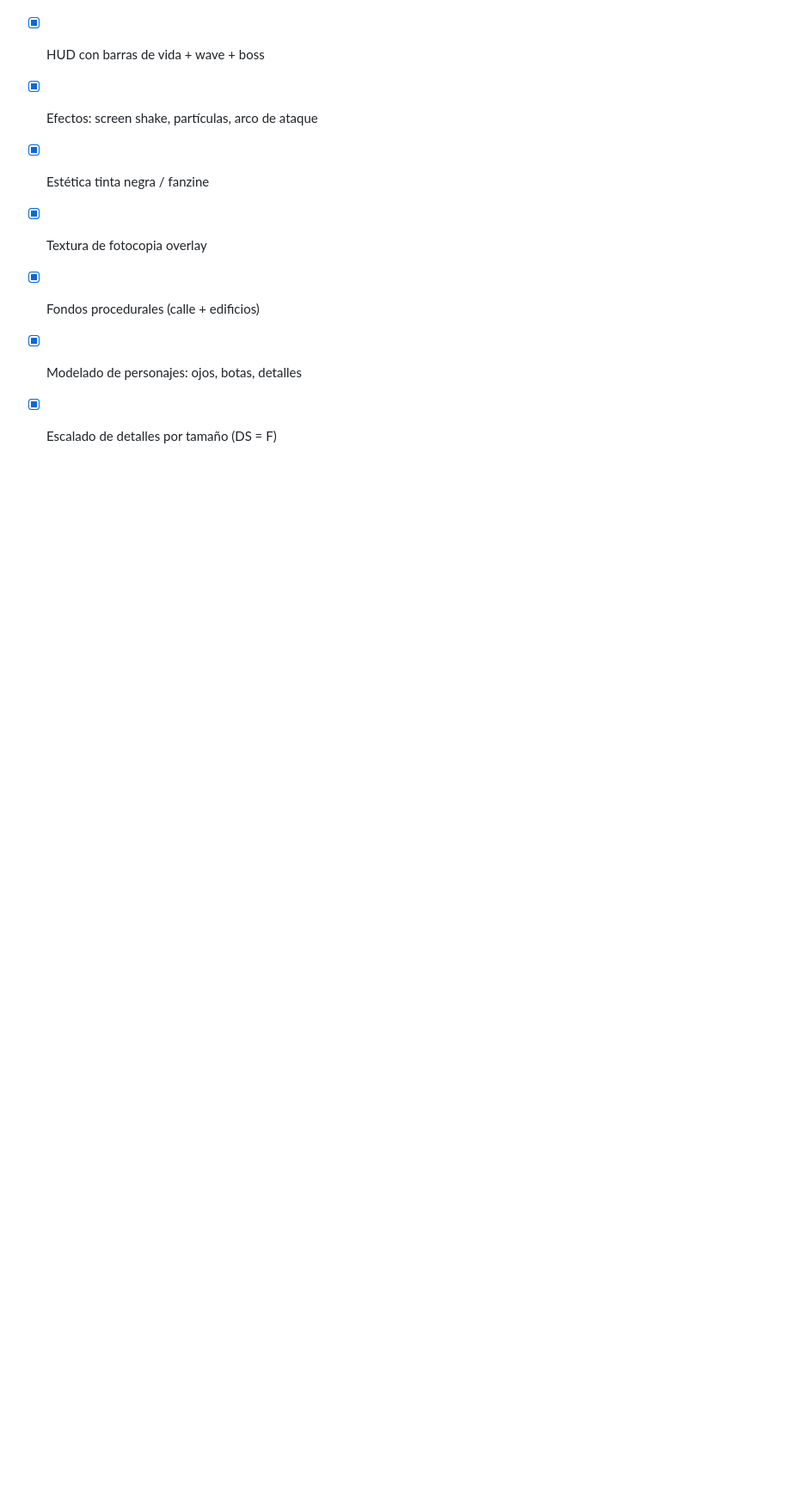
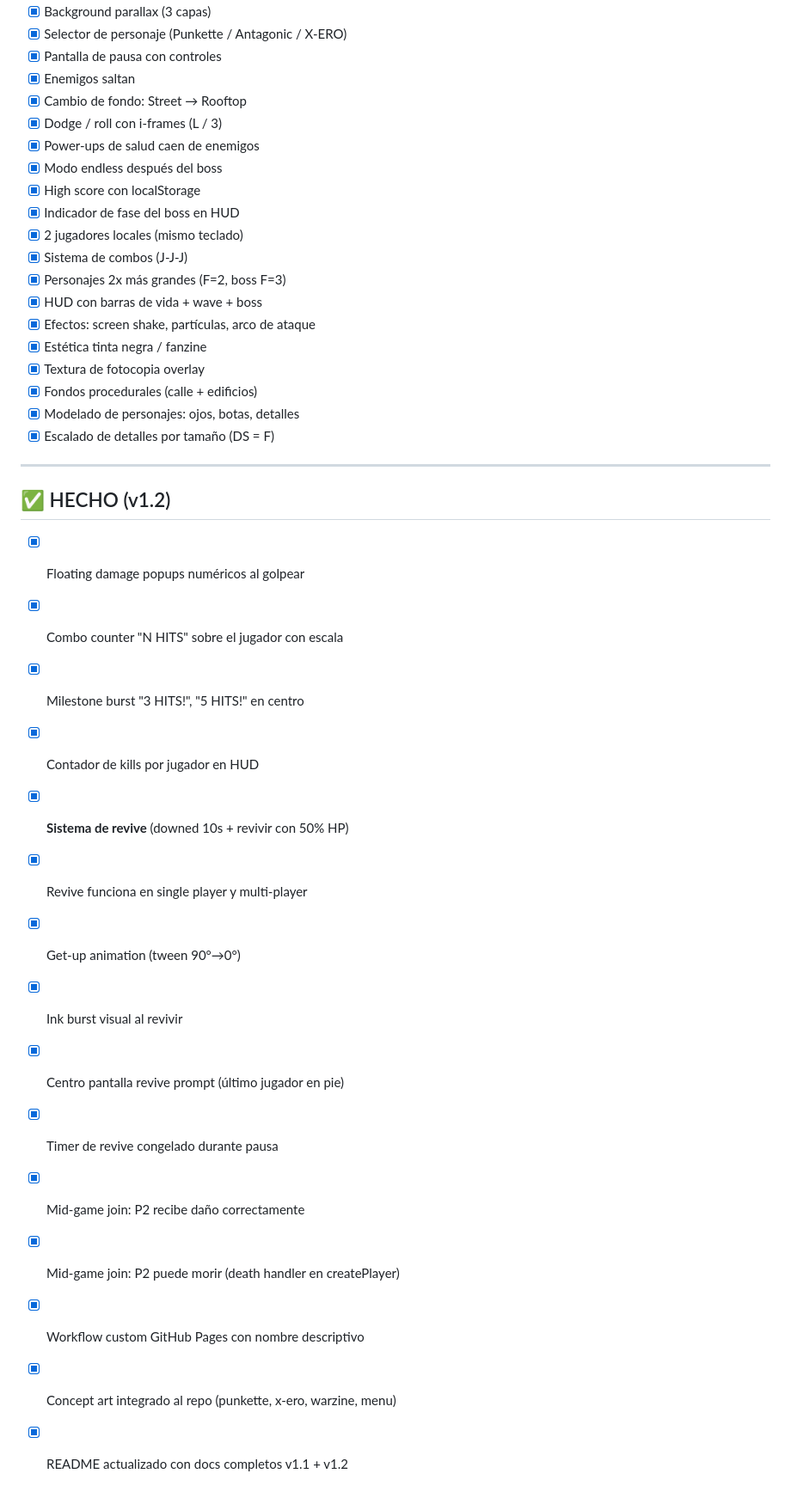
Before and after one commit to superdandi/warzine, a Markdown page: POLISH.md, the part around one of its changes. Shown at 86% size. GitHub-like rendering; blank space fills up the shorter version.

Commit message:
Actualiza POLISH.md con estado v1.2
Agrega tabla de featues completadas: revive system, damage
popups, combo counter, milestone burst, kill counter, bugs
corregidos, y sección HECHO (v1.2).

```diff
--- a/POLISH.md
+++ b/POLISH.md
@@ -163,3 +173,23 @@
 - [x] Fondos procedurales (calle + edificios)
 - [x] Modelado de personajes: ojos, botas, detalles
 - [x] Escalado de detalles por tamaño (DS = F)
+
+---
+
+## ✅ HECHO (v1.2)
+
+- [x] Floating damage popups numéricos al golpear
+- [x] Combo counter "N HITS" sobre el jugador con escala
+- [x] Milestone burst "3 HITS!", "5 HITS!" en centro
+- [x] Contador de kills por jugador en HUD
+- [x] **Sistema de revive** (downed 10s + revivir con 50% HP)
+- [x] Revive funciona en single player y multi-player
+- [x] Get-up animation (tween 90°→0°)
+- [x] Ink burst visual al revivir
+- [x] Centro pantalla revive prompt (último jugador en pie)
+- [x] Timer de revive congelado durante pausa
+- [x] Mid-game join: P2 recibe daño correctamente
+- [x] Mid-game join: P2 puede morir (death handler en createPlayer)
+- [x] Workflow custom GitHub Pages con nombre descriptivo
+- [x] Concept art integrado al repo (punkette, x-ero, warzine, menu)
+- [x] README actualizado con docs completos v1.1 + v1.2
```
Also changed, not shown: other parts of POLISH.md (+12 -2 lines).
